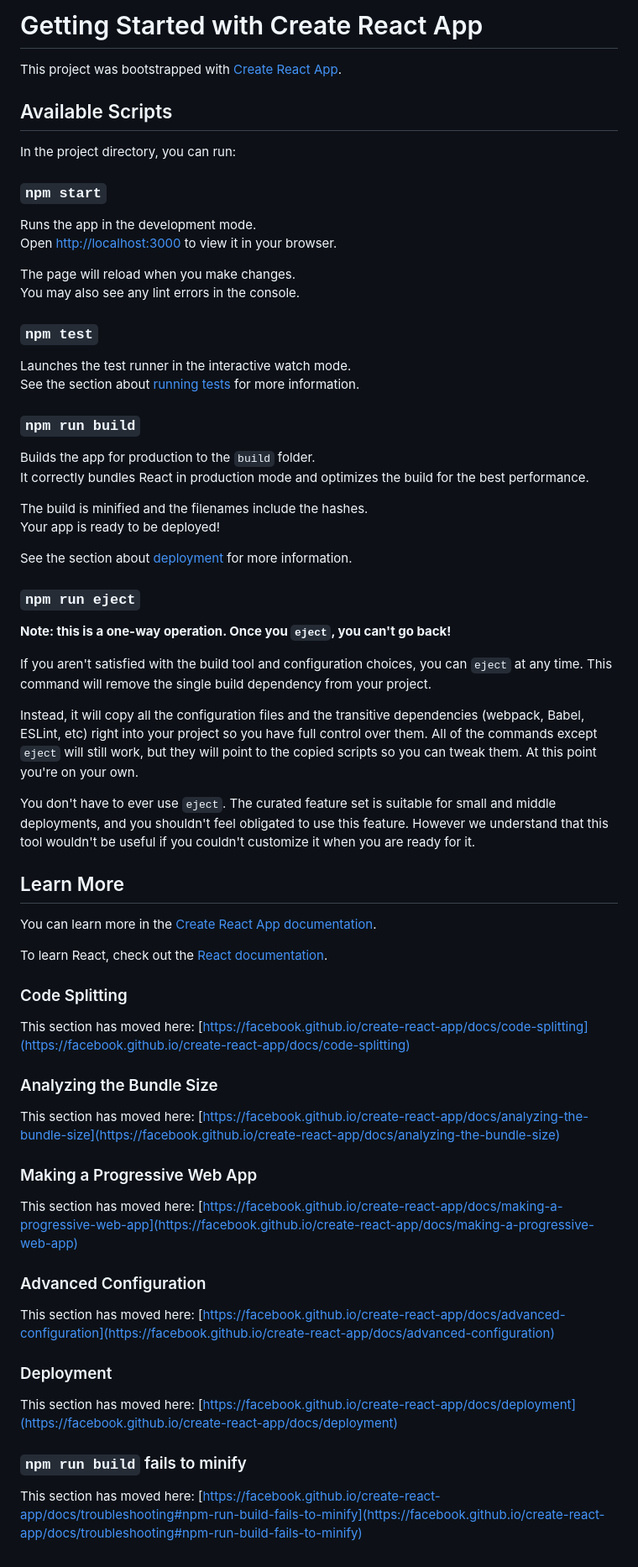
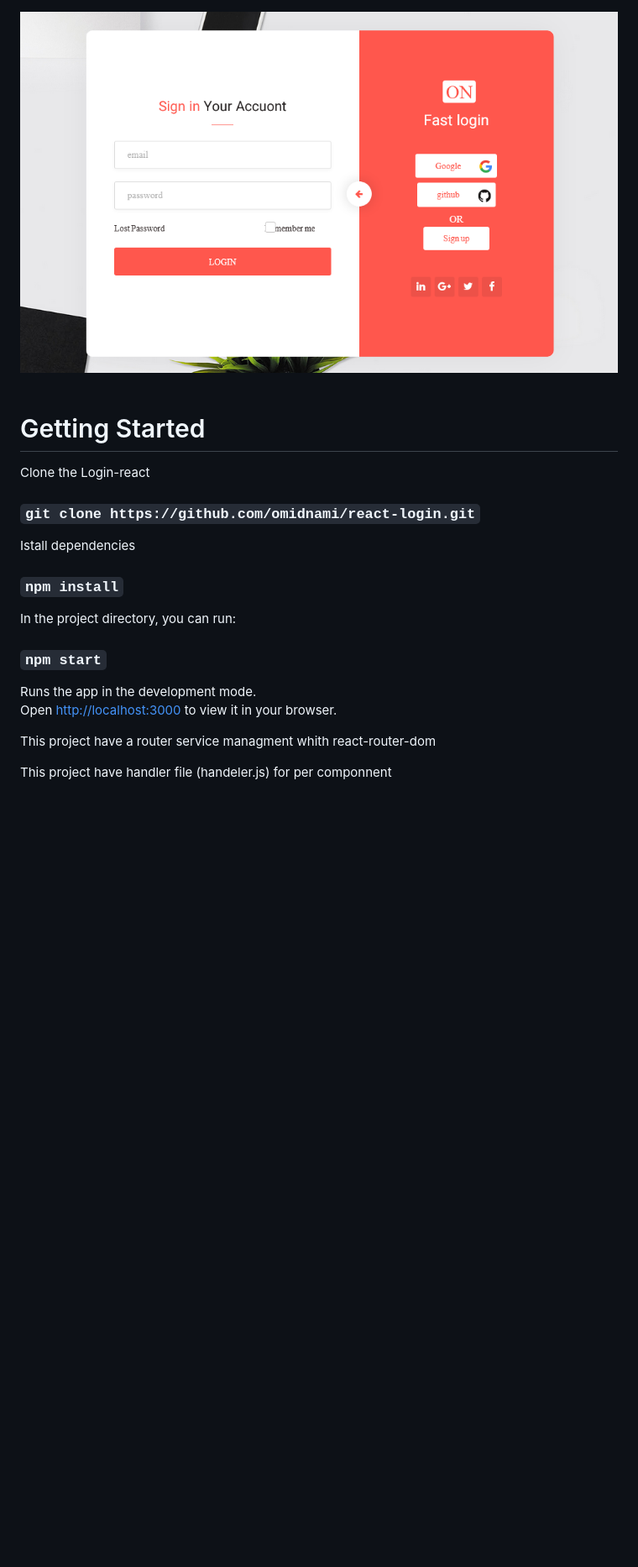
Before and after one commit to omidnami/react-login, a Markdown page: README.md, the part around the change. Shown: that part at 84% size. Rendered like a GitHub page; pictures changed too: public/images/readme-img.png (added); blank space fills up the shorter version.

```diff
--- a/README.md
+++ b/README.md
@@ -1,8 +1,17 @@
-# Getting Started with Create React App
 
-This project was bootstrapped with [Create React App](https://github.com/facebook/create-react-app).
+<div align="center">
+  <img alt="Demo" src="./public/images/readme-img.png" />
+</div>
 
-## Available Scripts
+<br/>
+
+# Getting Started
+
+Clone the Login-react
+### `git clone https://github.com/omidnami/react-login.git`
+
+Istall dependencies
+### `npm install`
 
 In the project directory, you can run:
 
@@ -11,60 +20,6 @@ In the project directory, you can run:
 Runs the app in the development mode.\
 Open [http://localhost:3000](http://localhost:3000) to view it in your browser.
 
-The page will reload when you make changes.\
-You may also see any lint errors in the console.
+This project have a router service managment whith react-router-dom
 
-### `npm test`
-
-Launches the test runner in the interactive watch mode.\
-See the section about [running tests](https://facebook.github.io/create-react-app/docs/running-tests) for more information.
-
-### `npm run build`
-
-Builds the app for production to the `build` folder.\
-It correctly bundles React in production mode and optimizes the build for the best performance.
-
-The build is minified and the filenames include the hashes.\
-Your app is ready to be deployed!
-
-See the section about [deployment](https://facebook.github.io/create-react-app/docs/deployment) for more information.
-
-### `npm run eject`
-
-**Note: this is a one-way operation. Once you `eject`, you can't go back!**
-
-If you aren't satisfied with the build tool and configuration choices, you can `eject` at any time. This command will remove the single build dependency from your project.
-
-Instead, it will copy all the configuration files and the transitive dependencies (webpack, Babel, ESLint, etc) right into your project so you have full control over them. All of the commands except `eject` will still work, but they will point to the copied scripts so you can tweak them. At this point you're on your own.
-
-You don't have to ever use `eject`. The curated feature set is suitable for small and middle deployments, and you shouldn't feel obligated to use this feature. However we understand that this tool wouldn't be useful if you couldn't customize it when you are ready for it.
-
-## Learn More
-
-You can learn more in the [Create React App documentation](https://facebook.github.io/create-react-app/docs/getting-started).
-
-To learn React, check out the [React documentation](https://reactjs.org/).
-
-### Code Splitting
-
-This section has moved here: [https://facebook.github.io/create-react-app/docs/code-splitting](https://facebook.github.io/create-react-app/docs/code-splitting)
-
-### Analyzing the Bundle Size
-
-This section has moved here: [https://facebook.github.io/create-react-app/docs/analyzing-the-bundle-size](https://facebook.github.io/create-react-app/docs/analyzing-the-bundle-size)
-
-### Making a Progressive Web App
-
-This section has moved here: [https://facebook.github.io/create-react-app/docs/making-a-progressive-web-app](https://facebook.github.io/create-react-app/docs/making-a-progressive-web-app)
-
-### Advanced Configuration
-
-This section has moved here: [https://facebook.github.io/create-react-app/docs/advanced-configuration](https://facebook.github.io/create-react-app/docs/advanced-configuration)
-
-### Deployment
-
-This section has moved here: [https://facebook.github.io/create-react-app/docs/deployment](https://facebook.github.io/create-react-app/docs/deployment)
-
-### `npm run build` fails to minify
-
-This section has moved here: [https://facebook.github.io/create-react-app/docs/troubleshooting#npm-run-build-fails-to-minify](https://facebook.github.io/create-react-app/docs/troubleshooting#npm-run-build-fails-to-minify)
+This project have handler file (handeler.js) for per componnent
```
